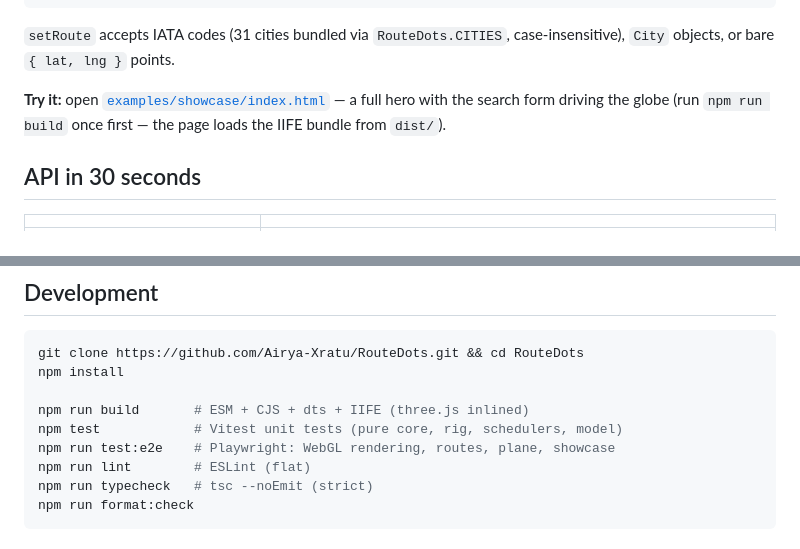
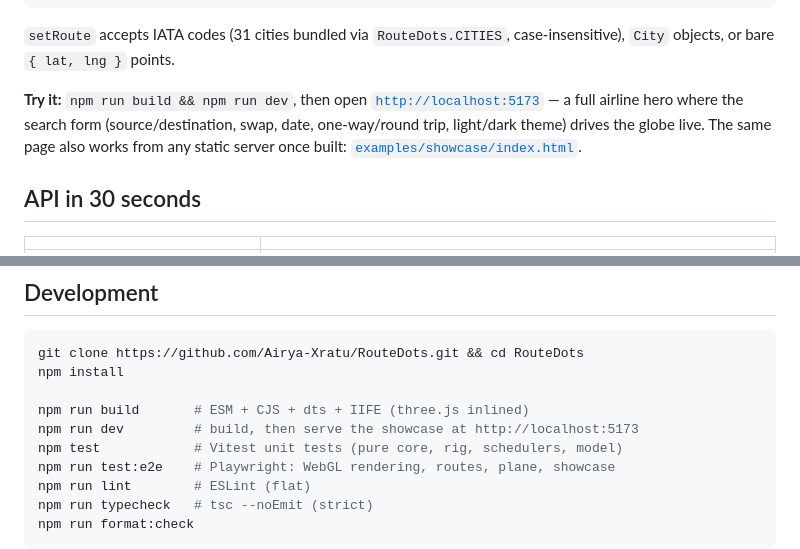
Before and after one commit to Airya-Xratu/RouteDots, a Markdown page: README.md, 2 parts joined by grey strips. GitHub-like rendering.

```diff
--- a/README.md
+++ b/README.md
@@ -63,9 +63,11 @@ No bundler? Use the IIFE build (three.js included):
 `setRoute` accepts IATA codes (31 cities bundled via `RouteDots.CITIES`,
 case-insensitive), `City` objects, or bare `{ lat, lng }` points.
 
-**Try it:** open [`examples/showcase/index.html`](./examples/showcase/index.html)
-— a full hero with the search form driving the globe (run `npm run build`
-once first — the page loads the IIFE bundle from `dist/`).
+**Try it:** `npm run build && npm run dev`, then open
+[`http://localhost:5173`](http://localhost:5173) — a full airline hero where
+the search form (source/destination, swap, date, one-way/round trip,
+light/dark theme) drives the globe live. The same page also works from any
+static server once built: [`examples/showcase/index.html`](./examples/showcase/index.html).
 
 ## API in 30 seconds
 
@@ -87,6 +89,7 @@ git clone https://github.com/Airya-Xratu/RouteDots.git && cd RouteDots
 npm install
 
 npm run build       # ESM + CJS + dts + IIFE (three.js inlined)
+npm run dev         # build, then serve the showcase at http://localhost:5173
 npm test            # Vitest unit tests (pure core, rig, schedulers, model)
 npm run test:e2e    # Playwright: WebGL rendering, routes, plane, showcase
 npm run lint        # ESLint (flat)
```
Also changed, not shown: CHANGELOG.md (+20 -21 lines).
